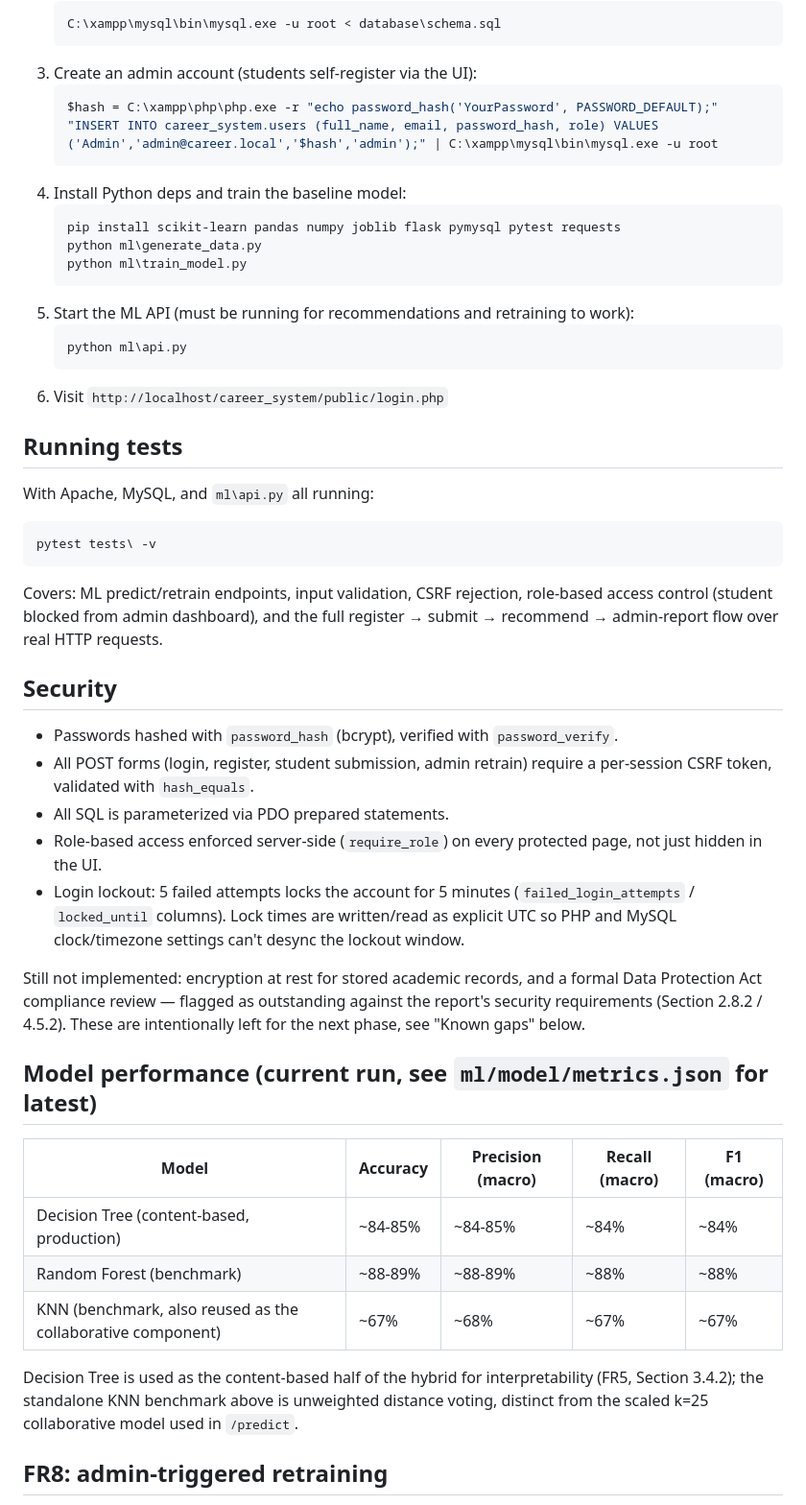
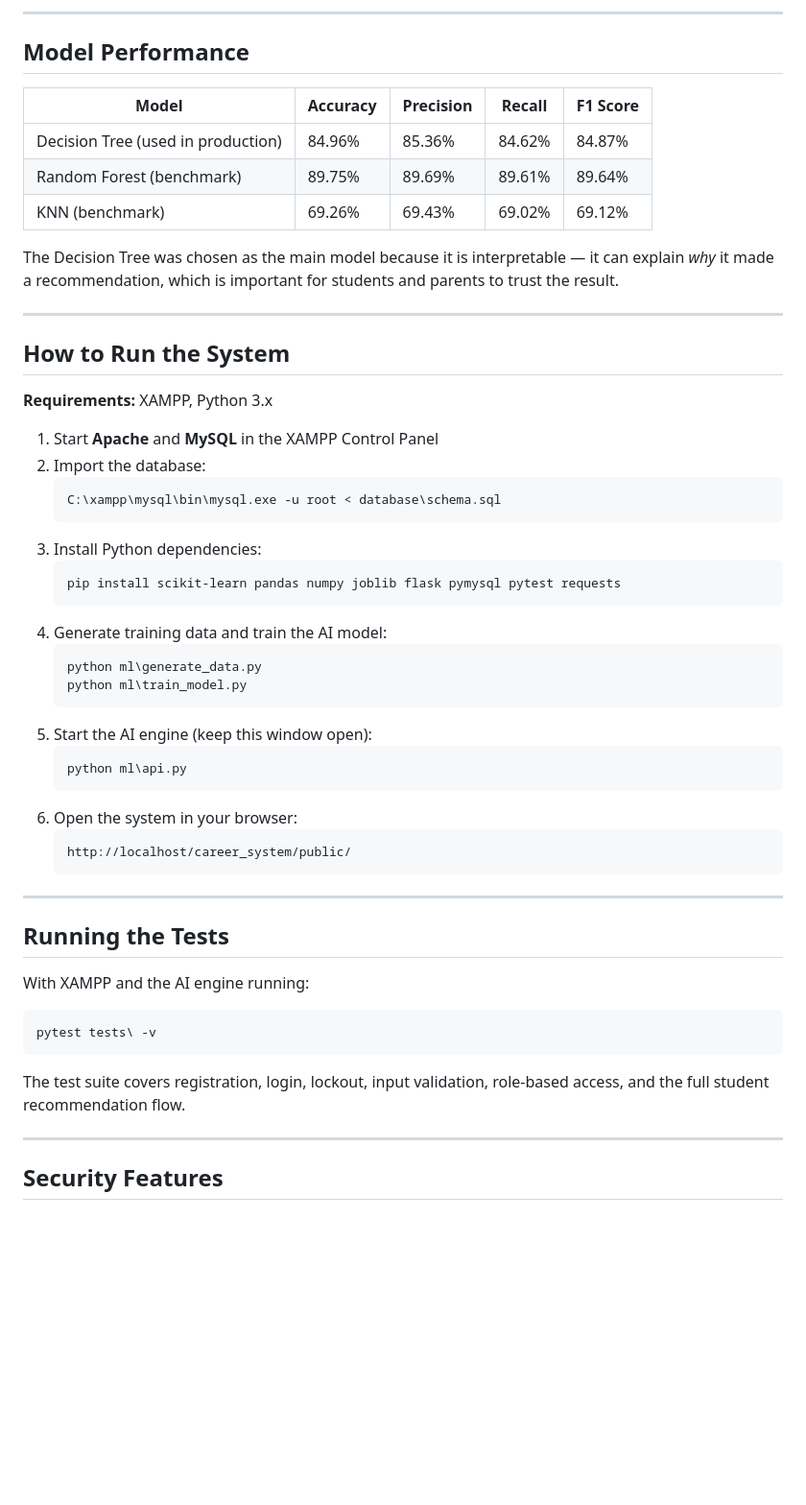
Before and after one commit to SydMw/career-pathway-recommender, a Markdown page: README.md, the part around one of its changes. Shown at 96% size. GitHub-like rendering; blank space fills up the shorter version.

````diff
--- a/README.md
+++ b/README.md
@@ -30,53 +72,56 @@ Hybrid model per report Objective 2 / Section 2.4.3:
+---
+
+## Model Performance
+
+| Model | Accuracy | Precision | Recall | F1 Score |
+|---|---|---|---|---|
+| Decision Tree (used in production) | 84.96% | 85.36% | 84.62% | 84.87% |
+| Random Forest (benchmark) | 89.75% | 89.69% | 89.61% | 89.64% |
+| KNN (benchmark) | 69.26% | 69.43% | 69.02% | 69.12% |
+
+The Decision Tree was chosen as the main model because it is interpretable — it can explain *why* it made a recommendation, which is important for students and parents to trust the result.
+
+---
+
+## How to Run the System
+
+**Requirements:** XAMPP, Python 3.x
+
+1. Start **Apache** and **MySQL** in the XAMPP Control Panel
+2. Import the database:
    ```
    C:\xampp\mysql\bin\mysql.exe -u root < database\schema.sql
    ```
-3. Create an admin account (students self-register via the UI):
-   ```powershell
-   $hash = C:\xampp\php\php.exe -r "echo password_hash('YourPassword', PASSWORD_DEFAULT);"
-   "INSERT INTO career_system.users (full_name, email, password_hash, role) VALUES ('Admin','admin@career.local','$hash','admin');" | C:\xampp\mysql\bin\mysql.exe -u root
-   ```
-4. Install Python deps and train the baseline model:
+3. Install Python dependencies:
    ```
    pip install scikit-learn pandas numpy joblib flask pymysql pytest requests
+   ```
+4. Generate training data and train the AI model:
+   ```
    python ml\generate_data.py
    python ml\train_model.py
    ```
-5. Start the ML API (must be running for recommendations and retraining to work):
+5. Start the AI engine (keep this window open):
    ```
    python ml\api.py
    ```
-6. Visit `http://localhost/career_system/public/login.php`
+6. Open the system in your browser:
+   ```
+   http://localhost/career_system/public/
+   ```
 
-## Running tests
+---
 
-With Apache, MySQL, and `ml\api.py` all running:
+## Running the Tests
+
+With XAMPP and the AI engine running:
 ```
 pytest tests\ -v
 ```
-Covers: ML predict/retrain endpoints, input validation, CSRF rejection, role-based access control (student blocked from admin dashboard), and the full register → submit → recommend → admin-report flow over real HTTP requests.
 
-## Security
+The test suite covers registration, login, lockout, input validation, role-based access, and the full student recommendation flow.
 
-- Passwords hashed with `password_hash` (bcrypt), verified with `password_verify`.
-- All POST forms (login, register, student submission, admin retrain) require a per-session CSRF token, validated with `hash_equals`.
-- All SQL is parameterized via PDO prepared statements.
-- Role-based access enforced server-side (`require_role`) on every protected page, not just hidden in the UI.
-- Login lockout: 5 failed attempts locks the account for 5 minutes (`failed_login_attempts` / `locked_until` columns). Lock times are written/read as explicit UTC so PHP and MySQL clock/timezone settings can't desync the lockout window.
+---
 
-Still not implemented: encryption at rest for stored academic records, and a formal Data Protection Act compliance review — flagged as outstanding against the report's security requirements (Section 2.8.2 / 4.5.2). These are intentionally left for the next phase, see "Known gaps" below.
+## Security Features
 
-## Model performance (current run, see `ml/model/metrics.json` for latest)
-
-| Model | Accuracy | Precision (macro) | Recall (macro) | F1 (macro) |
-|---|---|---|---|---|
-| Decision Tree (content-based, production) | ~84-85% | ~84-85% | ~84% | ~84% |
-| Random Forest (benchmark) | ~88-89% | ~88-89% | ~88% | ~88% |
-| KNN (benchmark, also reused as the collaborative component) | ~67% | ~68% | ~67% | ~67% |
-
-Decision Tree is used as the content-based half of the hybrid for
-interpretability (FR5, Section 3.4.2); the standalone KNN benchmark above is
-unweighted distance voting, distinct from the scaled k=25 collaborative
-model used in `/predict`.
-
-## FR8: admin-triggered retraining
-
````
Also changed, not shown: other parts of README.md (+68 -43 lines).
